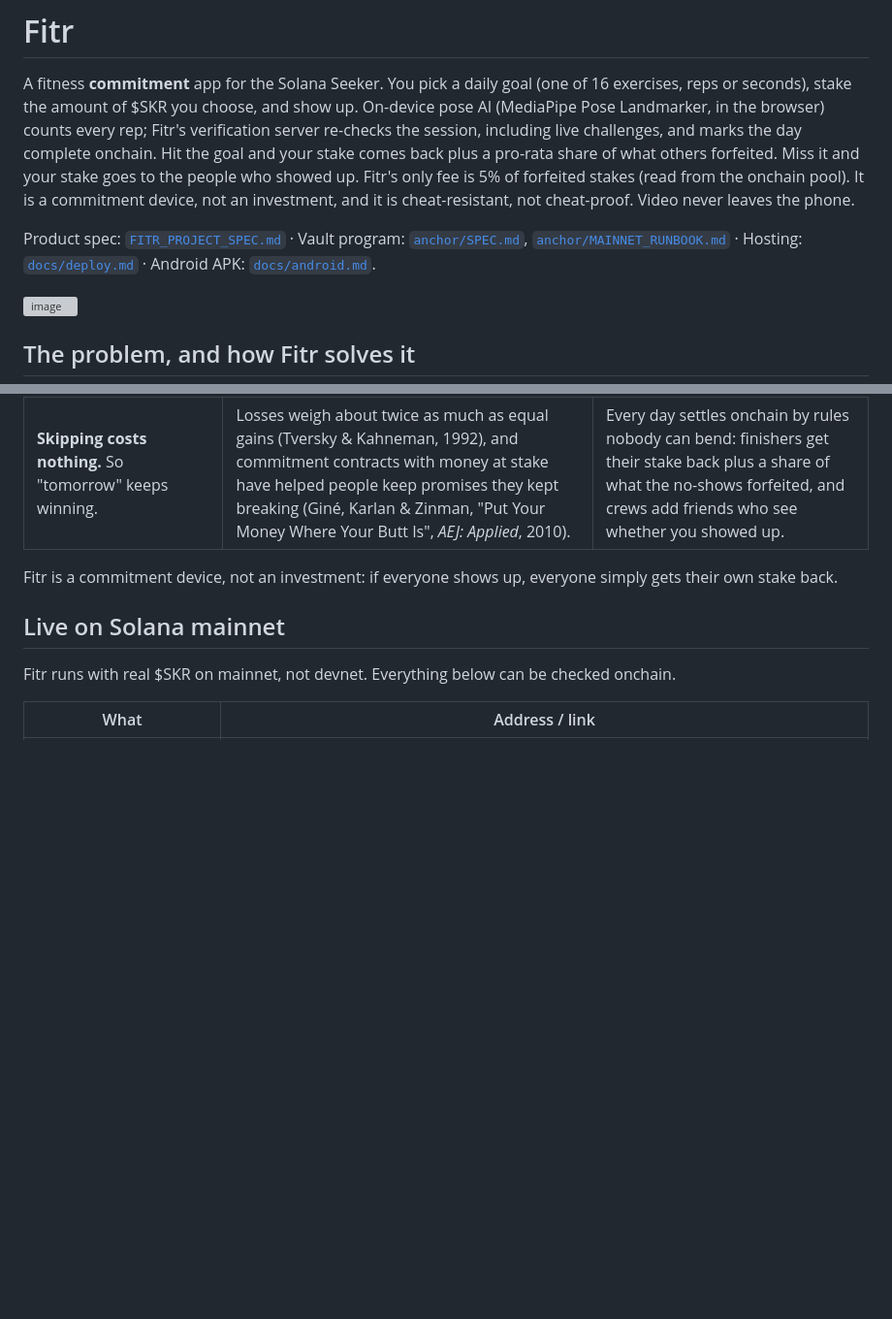
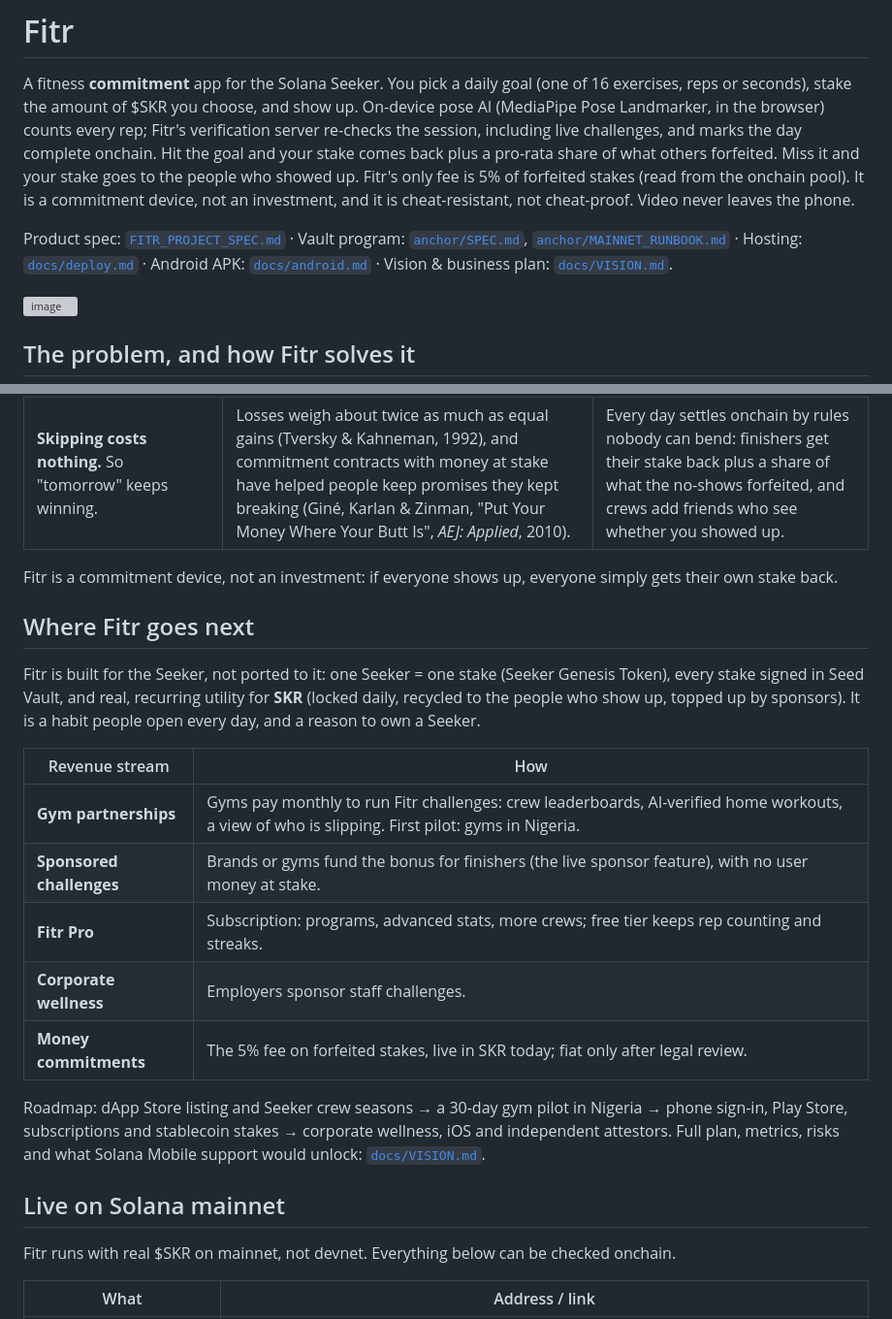
Before and after one commit to NetLayerLabs/Fitr, a Markdown page: README.md, 2 parts joined by grey strips. Shown at 97% size. GitHub-like rendering; blank space fills up the shorter version; grey boxes are pictures that could not be loaded.

```diff
--- a/README.md
+++ b/README.md
@@ -11,7 +11,8 @@ Video never leaves the phone.
 
 Product spec: [`FITR_PROJECT_SPEC.md`](./FITR_PROJECT_SPEC.md) · Vault program:
 [`anchor/SPEC.md`](./anchor/SPEC.md), [`anchor/MAINNET_RUNBOOK.md`](./anchor/MAINNET_RUNBOOK.md) ·
-Hosting: [`docs/deploy.md`](./docs/deploy.md) · Android APK: [`docs/android.md`](./docs/android.md).
+Hosting: [`docs/deploy.md`](./docs/deploy.md) · Android APK: [`docs/android.md`](./docs/android.md) ·
+Vision & business plan: [`docs/VISION.md`](./docs/VISION.md).
 
 <img width="2980" height="1688" alt="image" src="https://github.com/user-attachments/assets/a5440536-3947-4cea-8c5c-5971b7905fa6" />
 
@@ -29,6 +30,26 @@ a plan. They fail because skipping today costs nothing and nobody checks the wor
 
 Fitr is a commitment device, not an investment: if everyone shows up, everyone simply gets their
 own stake back.
+
+## Where Fitr goes next
+
+Fitr is built for the Seeker, not ported to it: one Seeker = one stake (Seeker Genesis Token),
+every stake signed in Seed Vault, and real, recurring utility for **SKR** (locked daily, recycled
+to the people who show up, topped up by sponsors). It is a habit people open every day, and a reason
+to own a Seeker.
+
+| Revenue stream | How |
+| --- | --- |
+| **Gym partnerships** | Gyms pay monthly to run Fitr challenges: crew leaderboards, AI-verified home workouts, a view of who is slipping. First pilot: gyms in Nigeria. |
+| **Sponsored challenges** | Brands or gyms fund the bonus for finishers (the live sponsor feature), with no user money at stake. |
+| **Fitr Pro** | Subscription: programs, advanced stats, more crews; free tier keeps rep counting and streaks. |
+| **Corporate wellness** | Employers sponsor staff challenges. |
+| **Money commitments** | The 5% fee on forfeited stakes, live in SKR today; fiat only after legal review. |
+
+Roadmap: dApp Store listing and Seeker crew seasons → a 30-day gym pilot in Nigeria → phone sign-in,
+Play Store, subscriptions and stablecoin stakes → corporate wellness, iOS and independent
+attestors. Full plan, metrics, risks and what Solana Mobile support would unlock:
+[`docs/VISION.md`](./docs/VISION.md).
 
 ## Live on Solana mainnet
 
```
Also changed, not shown: docs/VISION.md (added, +97 -0 lines).
